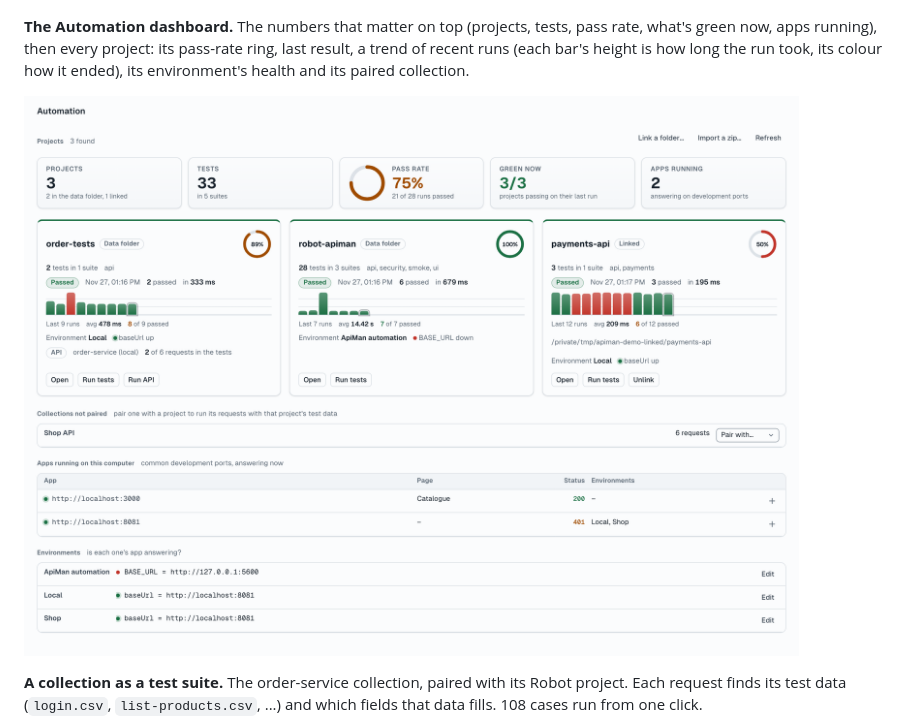
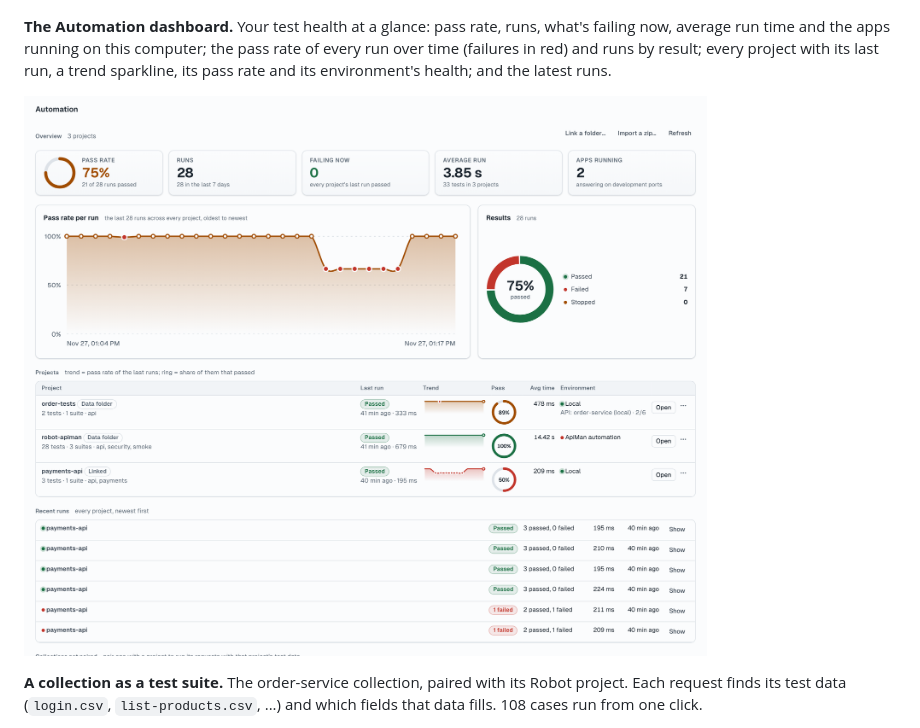
Before and after one commit to MrArun005/ApiMan, a Markdown page: README.md, the part around the change. Drawn GitHub-style; pictures changed too: docs/images/automation-dashboard.png.

```diff
--- a/README.md
+++ b/README.md
@@ -60,11 +60,11 @@ calls are listed beside it.
 
 ![A Robot Framework UI test running in ApiMan's Automation window: the live browser on the left, the steps on the right](docs/images/automation-live.png)
 
-**The Automation dashboard.** The numbers that matter on top (projects, tests, pass rate, what's green now, apps running),
-then every project: its pass-rate ring, last result, a trend of recent runs (each bar's height is how long the run took,
-its colour how it ended), its environment's health and its paired collection.
+**The Automation dashboard.** Your test health at a glance: pass rate, runs, what's failing now, average run time and
+the apps running on this computer; the pass rate of every run over time (failures in red) and runs by result; every
+project with its last run, a trend sparkline, its pass rate and its environment's health; and the latest runs.
 
-![The Automation dashboard: summary tiles with the pass rate, project cards with a pass-rate ring and a trend of recent runs (height = duration, colour = result), unpaired collections, running apps and environment health](docs/images/automation-dashboard.png)
+![The Automation dashboard: KPI tiles, a pass-rate-per-run area chart, a results donut, a projects table with sparklines and pass-rate rings, and the recent runs](docs/images/automation-dashboard.png)
 
 **A collection as a test suite.** The order-service collection, paired with its Robot project. Each request finds its
 test data (`login.csv`, `list-products.csv`, ...) and which fields that data fills. 108 cases run from one click.
```
Also changed, not shown: DESIGN.md (+3 -1 lines), 4 other files.
